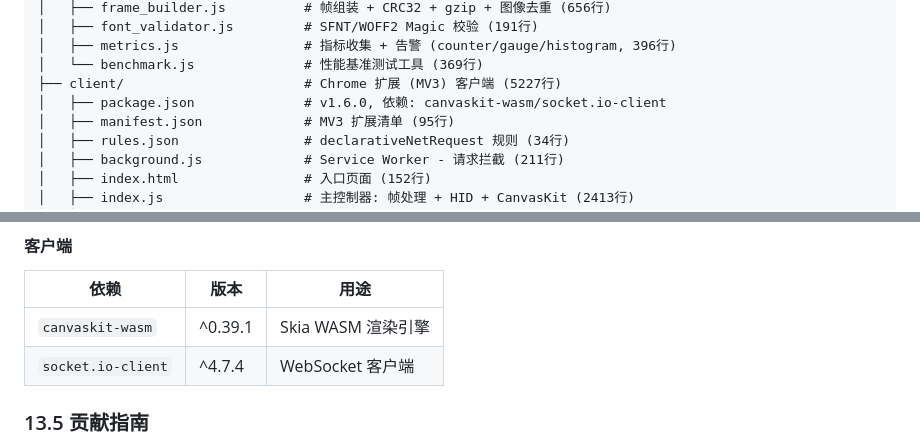
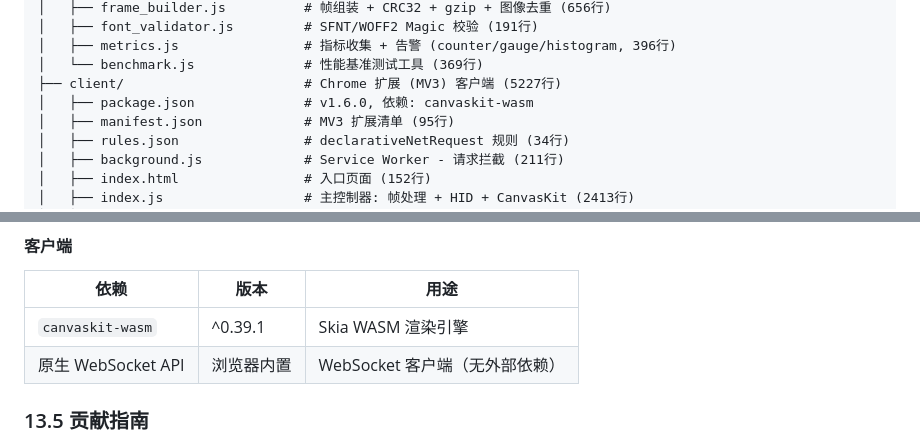
Before and after one commit to laolv2023/wison-rbi-B, a Markdown page: docs/Wison-RBI-技术文档.md, 2 parts joined by grey strips. Rendered like a GitHub page.

Commit message:
Fix: remove residual socket.io references from docs/Wison-RBI-技术文档.md

```diff
--- a/docs/Wison-RBI-技术文档.md
+++ b/docs/Wison-RBI-技术文档.md
@@ -82,7 +82,7 @@ wison-rbi-B/
 │   ├── metrics.js                # 指标收集 + 告警 (counter/gauge/histogram, 396行)
 │   └── benchmark.js              # 性能基准测试工具 (369行)
 ├── client/                       # Chrome 扩展 (MV3) 客户端 (5227行)
-│   ├── package.json              # v1.6.0, 依赖: canvaskit-wasm/socket.io-client
+│   ├── package.json              # v1.6.0, 依赖: canvaskit-wasm
 │   ├── manifest.json             # MV3 扩展清单 (95行)
 │   ├── rules.json                # declarativeNetRequest 规则 (34行)
 │   ├── background.js             # Service Worker - 请求拦截 (211行)
@@ -1345,7 +1345,7 @@ node benchmark.js --iterations=100 --warmup=10
 | 依赖 | 版本 | 用途 |
 |------|------|------|
 | `canvaskit-wasm` | ^0.39.1 | Skia WASM 渲染引擎 |
-| `socket.io-client` | ^4.7.4 | WebSocket 客户端 |
+| 原生 WebSocket API | 浏览器内置 | WebSocket 客户端（无外部依赖） |
 
 ### 13.5 贡献指南
 
```
